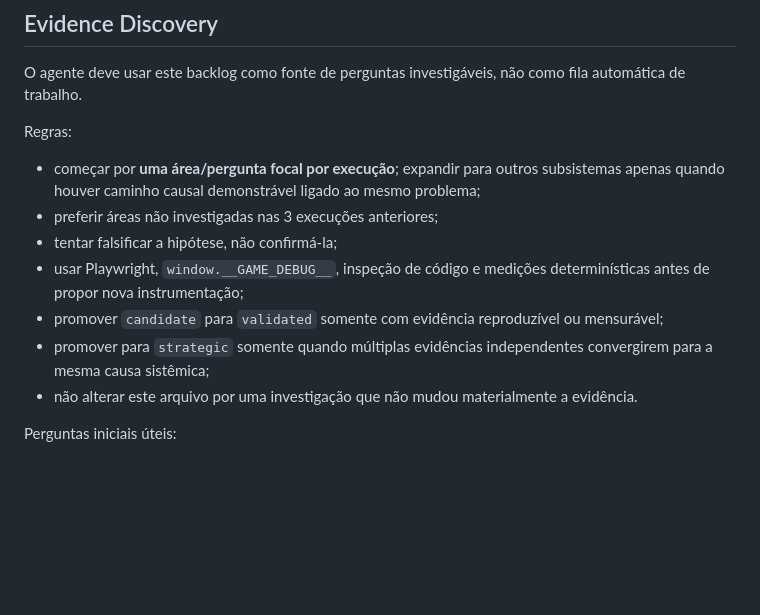
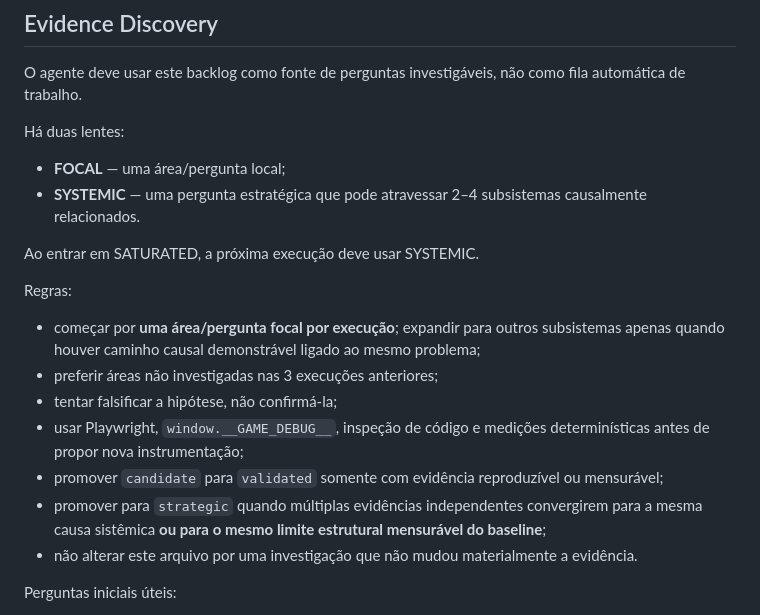
Before and after one commit to marcosmallet/breakout-gauntlet-loop, a Markdown page: VALUE_BACKLOG.md, the part around the change. Rendered like a GitHub page; blank space fills up the shorter version.

Commit message:
docs: support systemic strategic discovery

```diff
--- a/VALUE_BACKLOG.md
+++ b/VALUE_BACKLOG.md
@@ -30,13 +30,19 @@ Status permitidos:
 
 O agente deve usar este backlog como fonte de perguntas investigáveis, não como fila automática de trabalho.
 
+Há duas lentes:
+- **FOCAL** — uma área/pergunta local;
+- **SYSTEMIC** — uma pergunta estratégica que pode atravessar 2–4 subsistemas causalmente relacionados.
+
+Ao entrar em SATURATED, a próxima execução deve usar SYSTEMIC.
+
 Regras:
 - começar por **uma área/pergunta focal por execução**; expandir para outros subsistemas apenas quando houver caminho causal demonstrável ligado ao mesmo problema;
 - preferir áreas não investigadas nas 3 execuções anteriores;
 - tentar falsificar a hipótese, não confirmá-la;
 - usar Playwright, `window.__GAME_DEBUG__`, inspeção de código e medições determinísticas antes de propor nova instrumentação;
 - promover `candidate` para `validated` somente com evidência reproduzível ou mensurável;
-- promover para `strategic` somente quando múltiplas evidências independentes convergirem para a mesma causa sistêmica;
+- promover para `strategic` quando múltiplas evidências independentes convergirem para a mesma causa sistêmica **ou para o mesmo limite estrutural mensurável do baseline**;
 - não alterar este arquivo por uma investigação que não mudou materialmente a evidência.
 
 Perguntas iniciais úteis:
```
